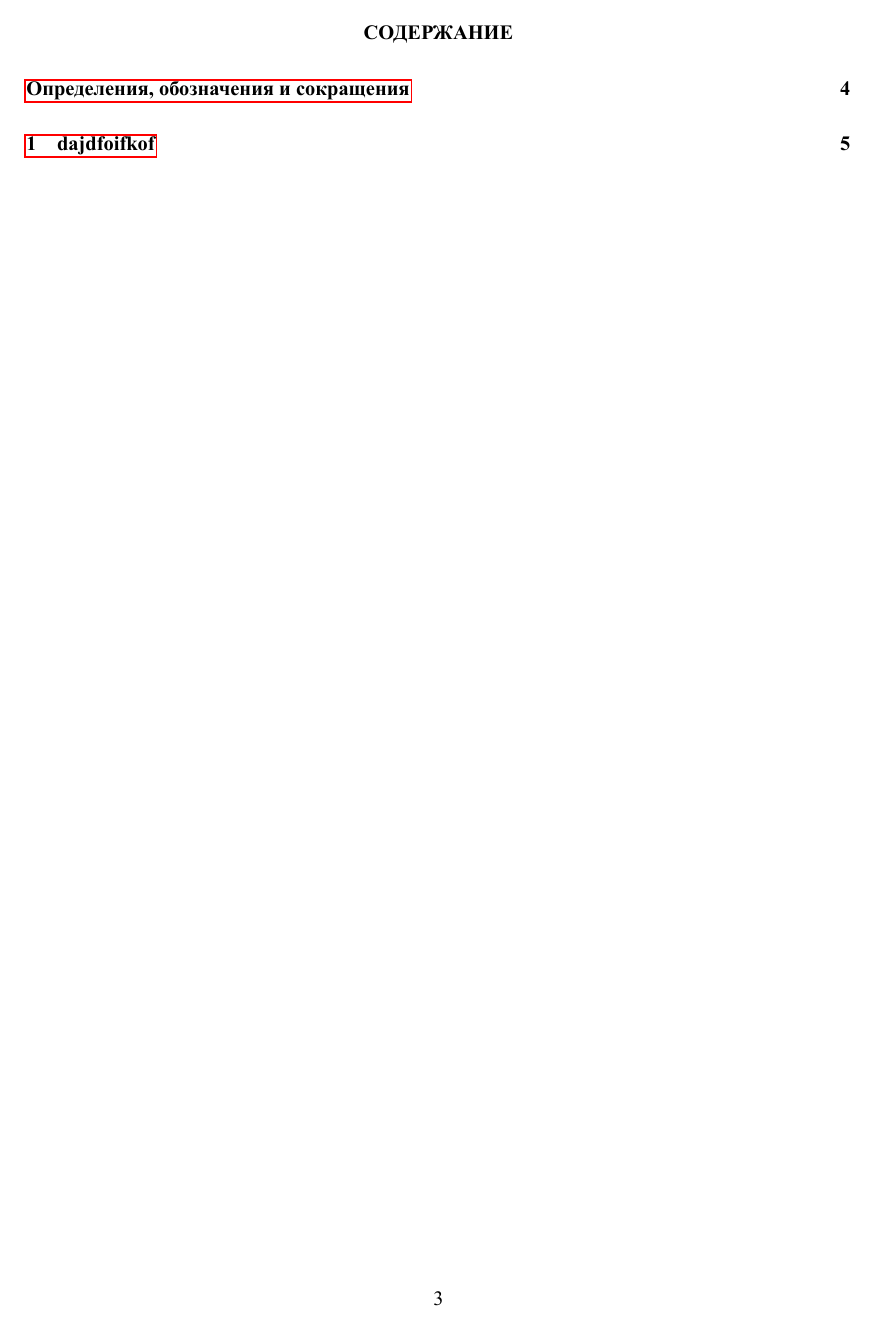
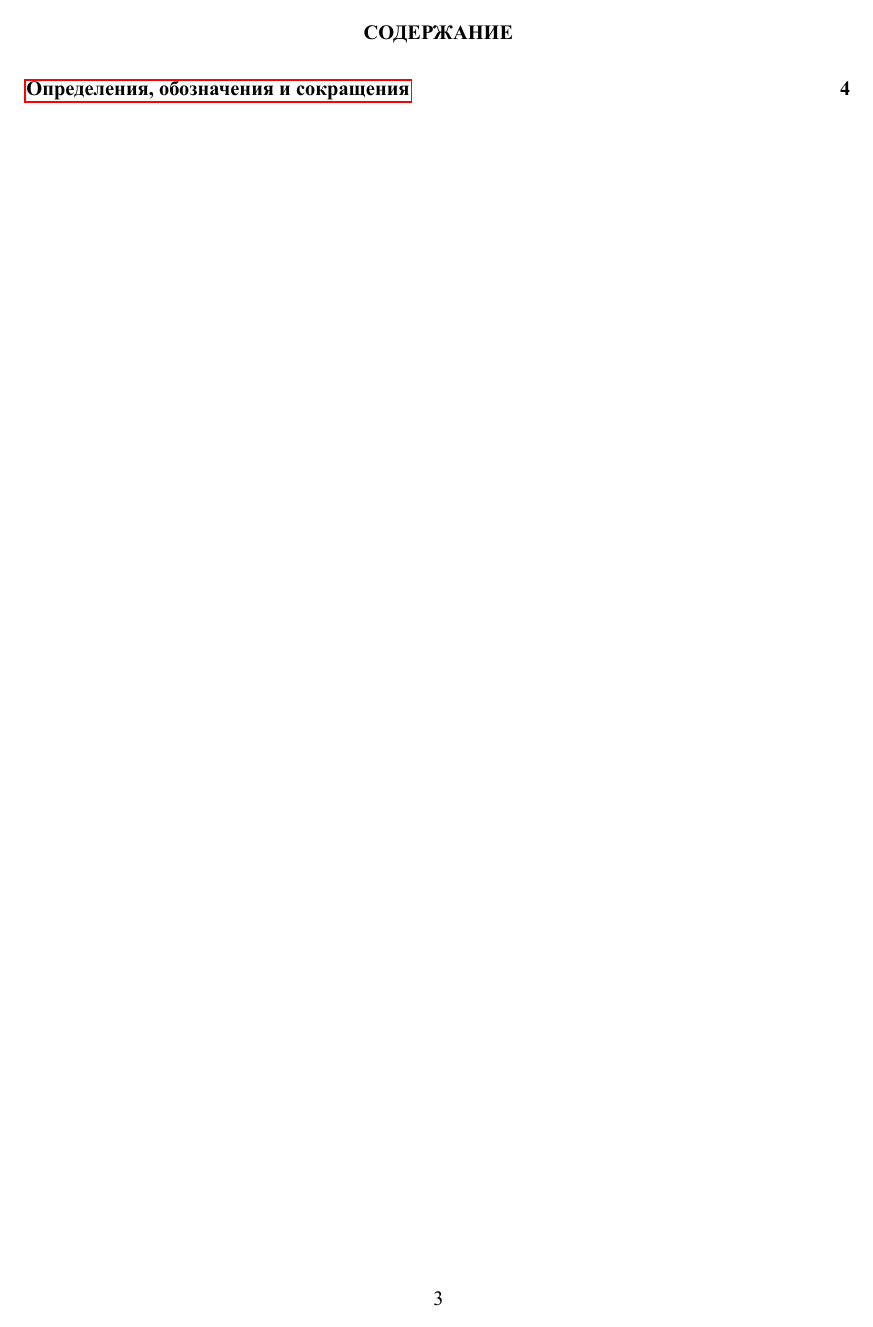
Before and after one commit to shadrina/nsu-diploma-template, a LaTeX thesis (main.tex, which reads glossary.tex): page 3 of 5 before the commit and page 3 of 4 after it. The pictures show the PDF file main.pdf that the author committed with the source.

```diff
--- a/definitions.tex
+++ b/glossary.tex
@@ -1,4 +1,2 @@
 \chapter*{Определения, обозначения и сокращения}
 \addcontentsline{toc}{chapter}{Определения, обозначения и сокращения}
-
-\chapter{dajdfoifkof}
--- a/main.tex
+++ b/main.tex
@@ -6,10 +6,10 @@
 
 \input{data}
 
-\input{title}       % Титульный лист
-\input{task}        % Задание
-\input{annotation}  % Аннотация (с работой не переплетается)
-\input{toc}         % Содержание
-\input{definitions} % Определения, обозначения и сокращения
+\input{title}      % Титульный лист
+\input{task}       % Задание
+\input{annotation} % Аннотация (с работой не переплетается)
+\input{toc}        % Содержание
+\input{glossary}   % Определения, обозначения и сокращения
 
 \end{document}
```
Also changed, not shown: main.pdf.
